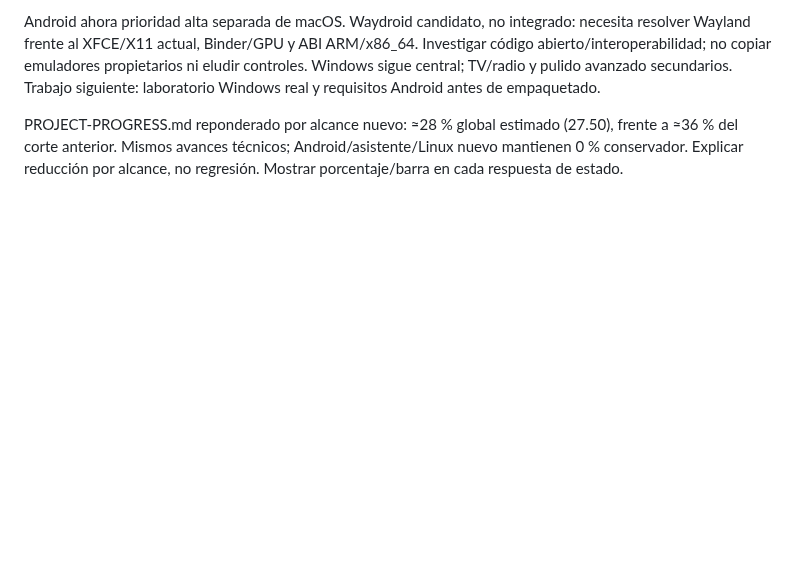
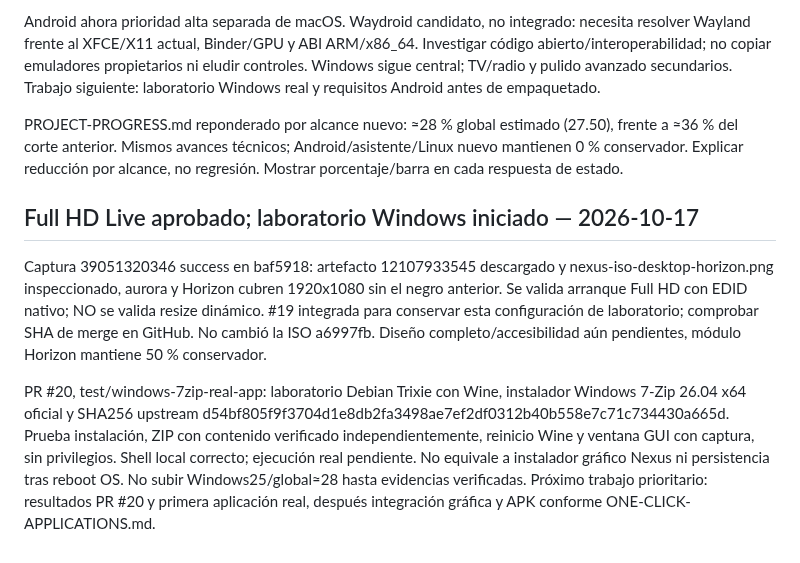
Before and after one commit to CmdOS-system/Nexus-os, a Markdown page: docs/PROJECT-CONTINUITY.md, the part around the change. Rendered like a GitHub page; blank space fills up the shorter version.

Commit message:
docs: confirm full-screen Live evidence and start Windows real-app lab

```diff
--- a/docs/PROJECT-CONTINUITY.md
+++ b/docs/PROJECT-CONTINUITY.md
@@ -277,3 +277,10 @@ Usuario exige descargar, abrir archivo y usar asistente gráfico para instalar a
 Android ahora prioridad alta separada de macOS. Waydroid candidato, no integrado: necesita resolver Wayland frente al XFCE/X11 actual, Binder/GPU y ABI ARM/x86_64. Investigar código abierto/interoperabilidad; no copiar emuladores propietarios ni eludir controles. Windows sigue central; TV/radio y pulido avanzado secundarios. Trabajo siguiente: laboratorio Windows real y requisitos Android antes de empaquetado.
 
 PROJECT-PROGRESS.md reponderado por alcance nuevo: ≈28 % global estimado (27.50), frente a ≈36 % del corte anterior. Mismos avances técnicos; Android/asistente/Linux nuevo mantienen 0 % conservador. Explicar reducción por alcance, no regresión. Mostrar porcentaje/barra en cada respuesta de estado.
+
+
+## Full HD Live aprobado; laboratorio Windows iniciado — 2026-10-17
+
+Captura 39051320346 success en baf5918: artefacto 12107933545 descargado y nexus-iso-desktop-horizon.png inspeccionado, aurora y Horizon cubren 1920x1080 sin el negro anterior. Se valida arranque Full HD con EDID nativo; NO se valida resize dinámico. #19 integrada para conservar esta configuración de laboratorio; comprobar SHA de merge en GitHub. No cambió la ISO a6997fb. Diseño completo/accesibilidad aún pendientes, módulo Horizon mantiene 50 % conservador.
+
+PR #20, test/windows-7zip-real-app: laboratorio Debian Trixie con Wine, instalador Windows 7-Zip 26.04 x64 oficial y SHA256 upstream d54bf805f9f3704d1e8db2fa3498ae7ef2df0312b40b558e7c71c734430a665d. Prueba instalación, ZIP con contenido verificado independientemente, reinicio Wine y ventana GUI con captura, sin privilegios. Shell local correcto; ejecución real pendiente. No equivale a instalador gráfico Nexus ni persistencia tras reboot OS. No subir Windows25/global≈28 hasta evidencias verificadas. Próximo trabajo prioritario: resultados PR #20 y primera aplicación real, después integración gráfica y APK conforme ONE-CLICK-APPLICATIONS.md.
```
